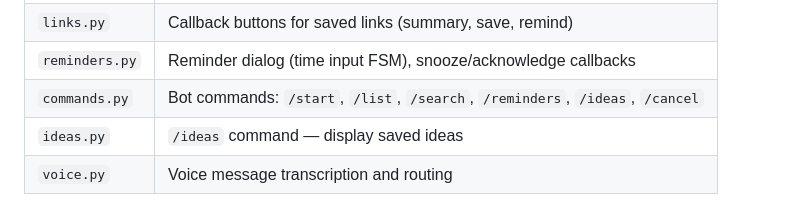
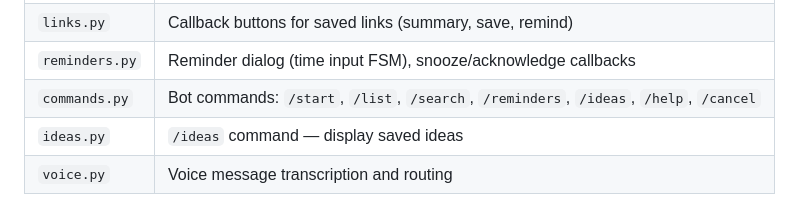
Before and after one commit to krabbi/tg-smart-inbox, a Markdown page: docs/architecture.md, the part around the change. GitHub-like rendering.

Commit message:
docs: add /help to handlers table in architecture.md (#59)
Co-Authored-By: Claude Sonnet 4.6 <noreply@anthropic.com>

```diff
--- a/docs/architecture.md
+++ b/docs/architecture.md
@@ -58,7 +58,7 @@ Handlers **never** contain business logic, direct DB access, or external API cal
 | `messages.py` | Entry point for all incoming text, photo, and document messages |
 | `links.py` | Callback buttons for saved links (summary, save, remind) |
 | `reminders.py` | Reminder dialog (time input FSM), snooze/acknowledge callbacks |
-| `commands.py` | Bot commands: `/start`, `/list`, `/search`, `/reminders`, `/ideas`, `/cancel` |
+| `commands.py` | Bot commands: `/start`, `/list`, `/search`, `/reminders`, `/ideas`, `/help`, `/cancel` |
 | `ideas.py` | `/ideas` command — display saved ideas |
 | `voice.py` | Voice message transcription and routing |
 
```
